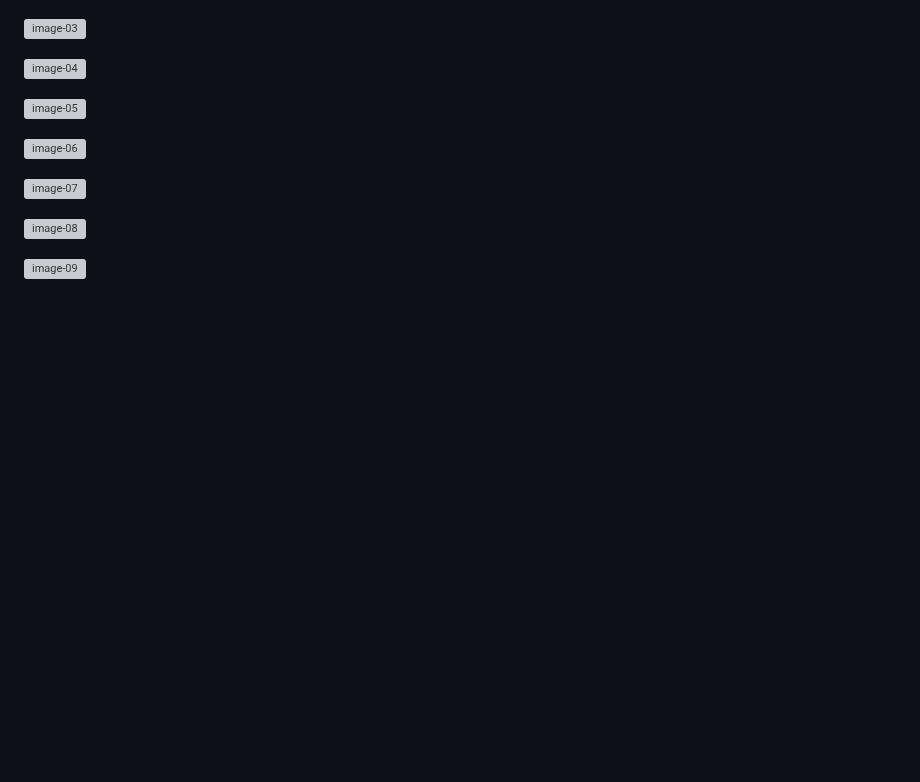
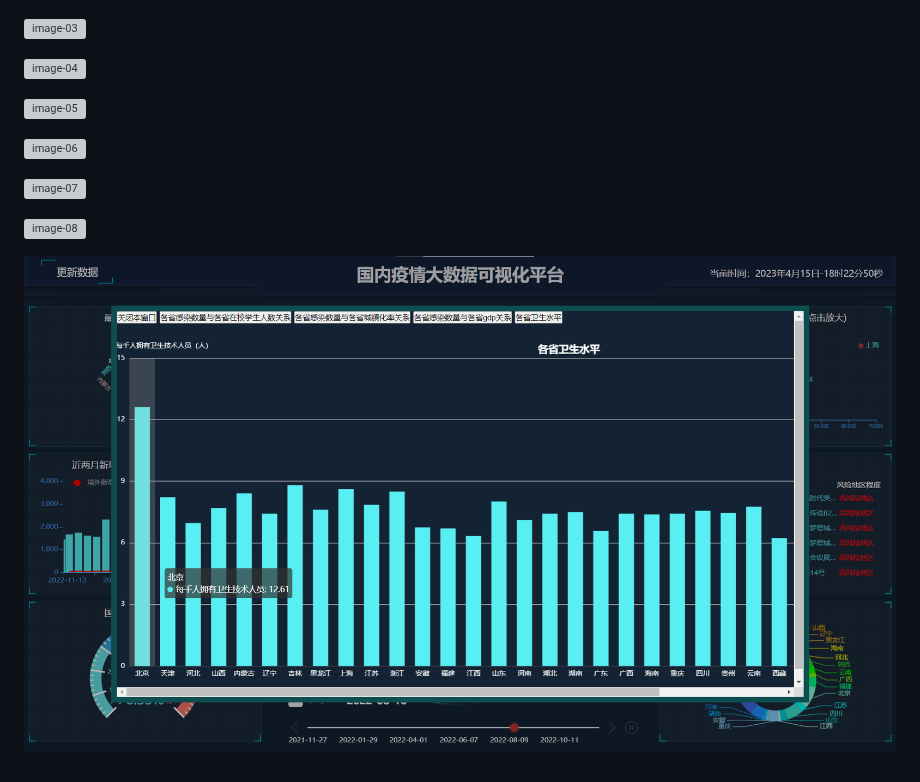
Before and after one commit to Heng-Xiao/covid-19-django, a Markdown page: README.md, the part around one of its changes. GitHub-like rendering; blank space fills up the shorter version; grey boxes are pictures that could not be loaded.

Commit message:
update README.md.
Signed-off-by: 肖恒 <1730509384@qq.com>

```diff
--- a/README.md
+++ b/README.md
@@ -142,2 +142,2 @@ python3 manage.py runserver 0.0.0.0:8000
 
-![image-09](static/img/9.png)
+![image-09](static/img/9.jpg)
```
Also changed, not shown: other parts of README.md (+6 -6 lines).
